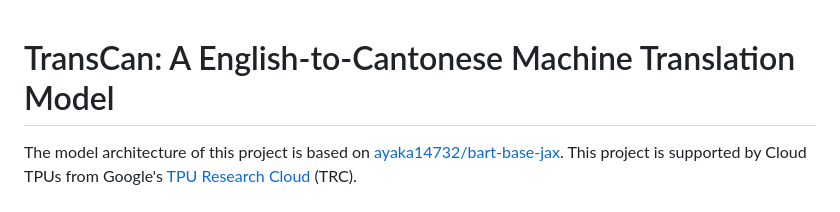
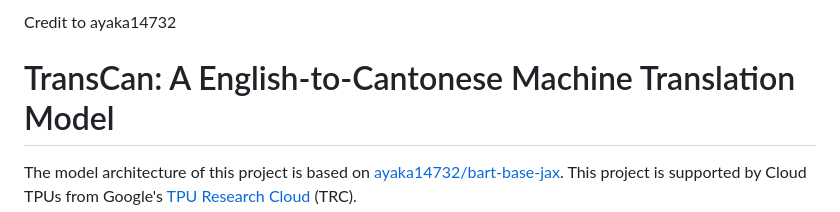
Before and after one commit to TeohYx/digilab, a Markdown page: README.md, the part around the change. GitHub-like rendering.

```diff
--- a/README.md
+++ b/README.md
@@ -1,3 +1,4 @@
+Credit to ayaka14732
 # TransCan: A English-to-Cantonese Machine Translation Model
 
 The model architecture of this project is based on [ayaka14732/bart-base-jax](https://github.com/ayaka14732/bart-base-jax). This project is supported by Cloud TPUs from Google's [TPU Research Cloud](https://sites.research.google/trc/about/) (TRC).
```
